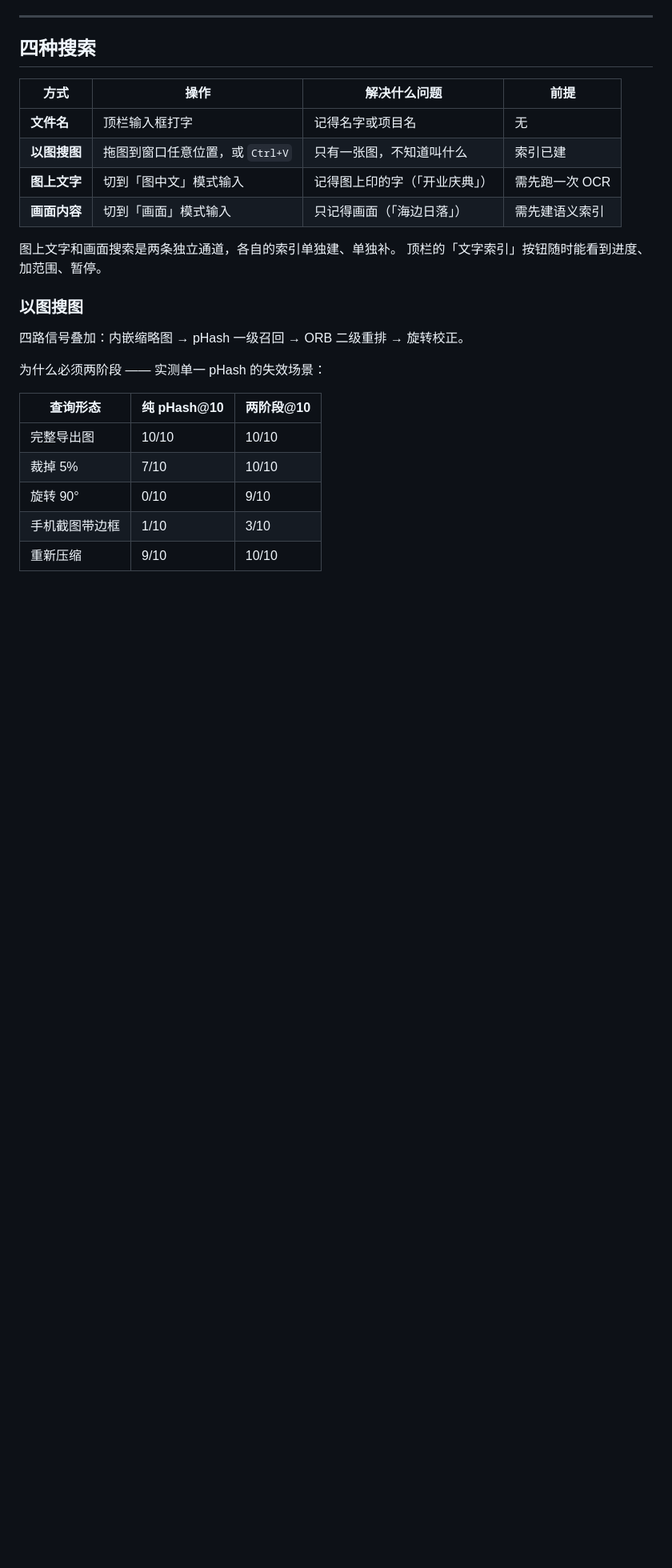
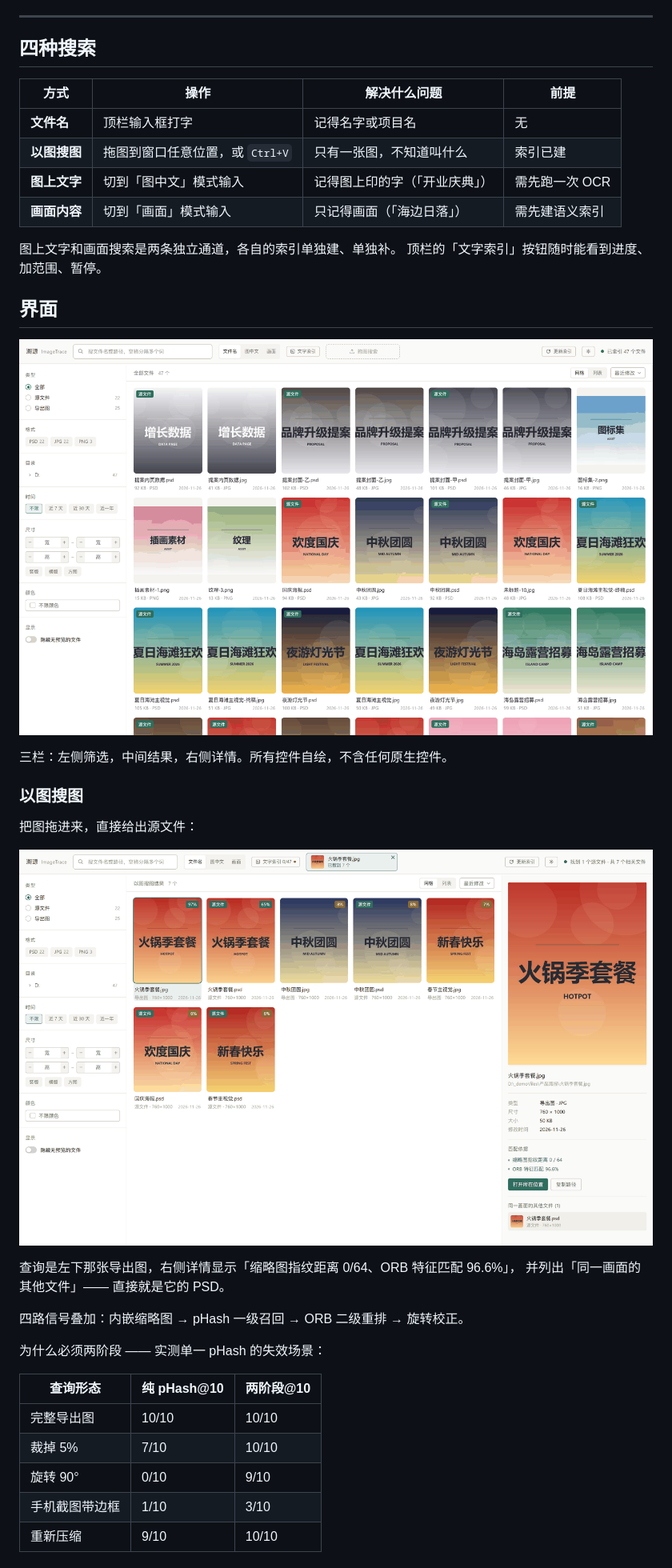
Before and after one commit to yxj1104/image-trace, a Markdown page: README.md, the part around one of its changes. Shown at 80% size. Drawn GitHub-style; pictures changed too: docs/images/01-browse.png (added), docs/images/02-reverse.png (added); blank space fills up the shorter version.

```diff
--- a/README.md
+++ b/README.md
@@ -130,7 +134,24 @@ no GPL/AGPL. See [docs/THIRD_PARTY.md](docs/THIRD_PARTY.md).
 图上文字和画面搜索是两条独立通道，各自的索引单独建、单独补。
 顶栏的「文字索引」按钮随时能看到进度、加范围、暂停。
 
+## 界面
+
+<p align="center">
+  <img src="docs/images/01-browse.png" alt="浏览全部文件" width="900">
+</p>
+
+三栏：左侧筛选，中间结果，右侧详情。所有控件自绘，不含任何原生控件。
+
 ### 以图搜图
+
+把图拖进来，直接给出源文件：
+
+<p align="center">
+  <img src="docs/images/02-reverse.png" alt="以图搜图结果" width="900">
+</p>
+
+查询是左下那张导出图，右侧详情显示「缩略图指纹距离 0/64、ORB 特征匹配 96.6%」，
+并列出「同一画面的其他文件」—— 直接就是它的 PSD。
 
 四路信号叠加：内嵌缩略图 → pHash 一级召回 → ORB 二级重排 → 旋转校正。
 
```
Also changed, not shown: other parts of README.md (+22 -2 lines), docs/images/README.md (added, +40 -0 lines), docs/images/03-ocr.png (added), docs/images/04-scene.png (added), 7 other files.
